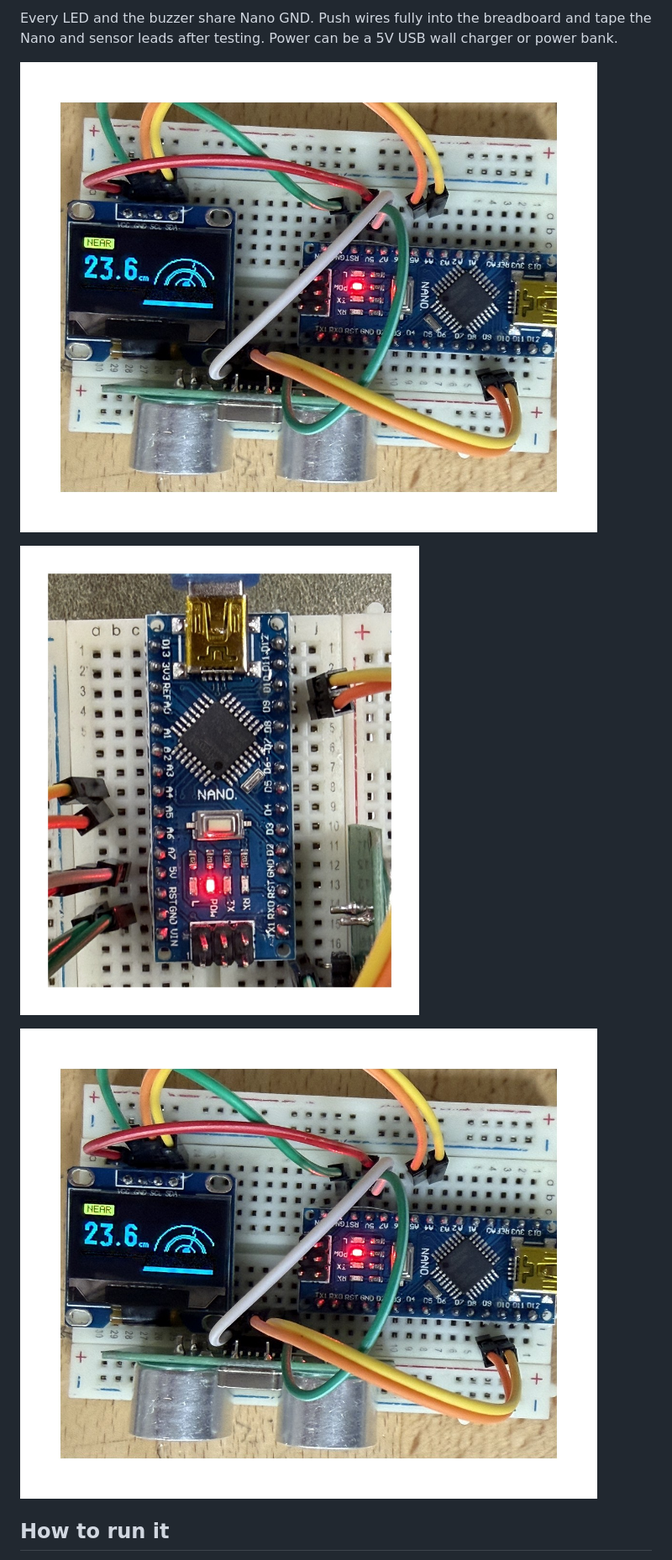
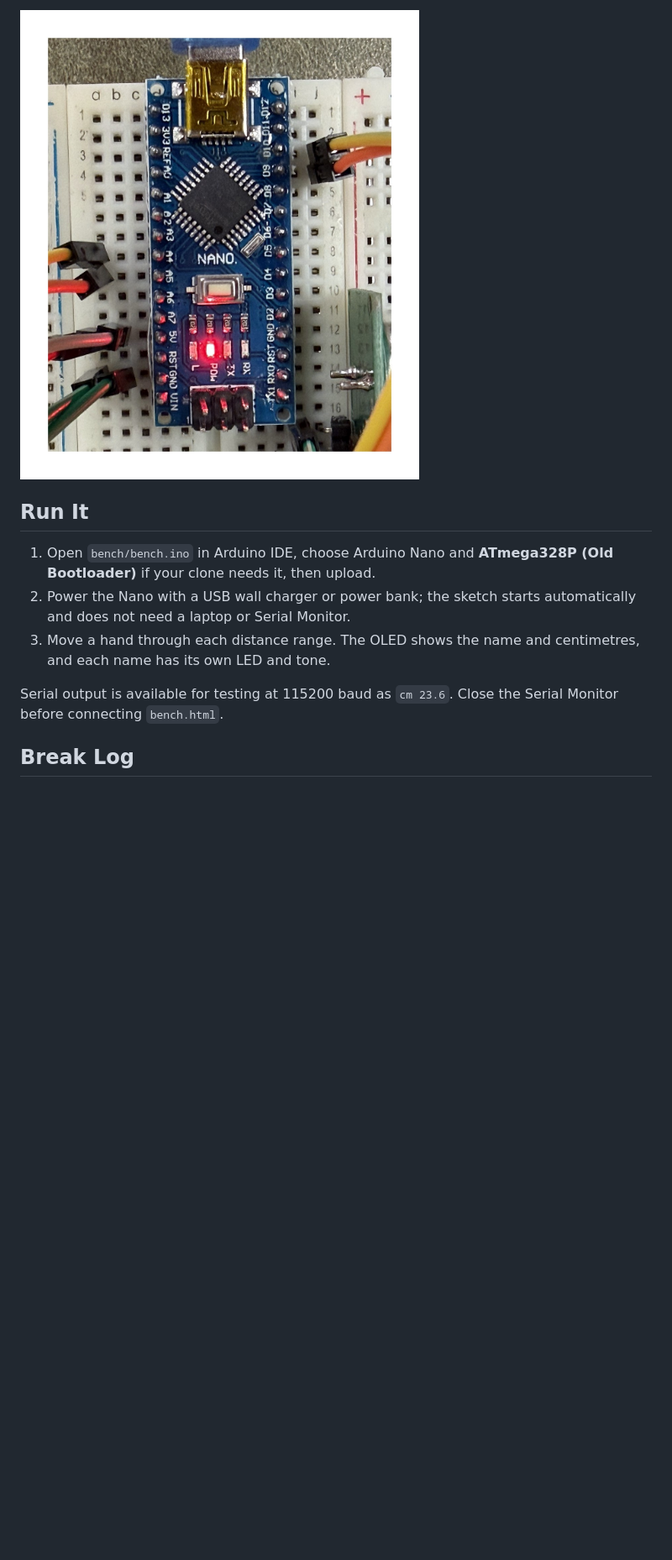
Before and after one commit to GlassC0ffin/ZZZ, a Markdown page: README.md, the part around one of its changes. Shown at 84% size. Rendered like a GitHub page; blank space fills up the shorter version.

```diff
--- a/README.md
+++ b/README.md
@@ -29,11 +27,13 @@ The browser and Nano use the same boundaries and holds. `GAP_CM` is 10 cm in `be
 
-Every LED and the buzzer share Nano GND. Push wires fully into the breadboard and tape the Nano and sensor leads after testing. Power can be a 5V USB wall charger or power bank.
+![Reference Nano wiring](bench/img/nano-pins.jpg)
 
-![Finished or reference build](bench/img/build-overview.jpg)
+## Run It
 
-![Build wiring](bench/img/nano-pins.jpg)
+1. Open `bench/bench.ino` in Arduino IDE, choose Arduino Nano and **ATmega328P (Old Bootloader)** if your clone needs it, then upload.
+2. Power the Nano with a USB wall charger or power bank; the sketch starts automatically and does not need a laptop or Serial Monitor.
+3. Move a hand through each distance range. The OLED shows the name and centimetres, and each name has its own LED and tone.
 
-![Sensor wiring](design.jpg)
+Serial output is available for testing at 115200 baud as `cm 23.6`. Close the Serial Monitor before connecting `bench.html`.
 
-## How to run it
+## Break Log
 
```
Also changed, not shown: other parts of README.md (+29 -39 lines), LABEL.md (+5 -6 lines), bench/img/finished-piece.jpg (added), 5 other files.
